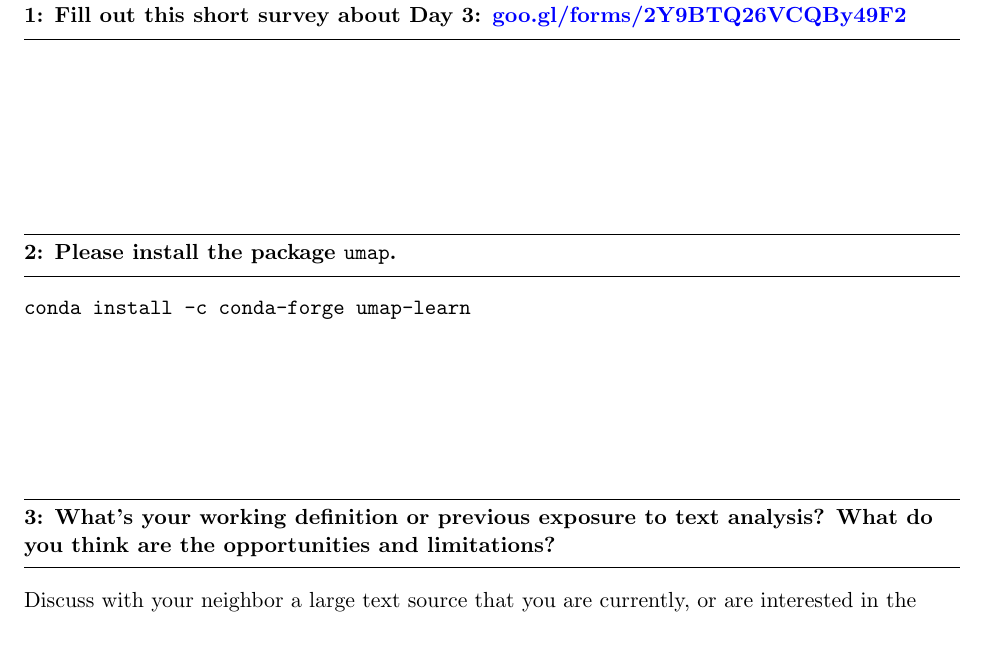
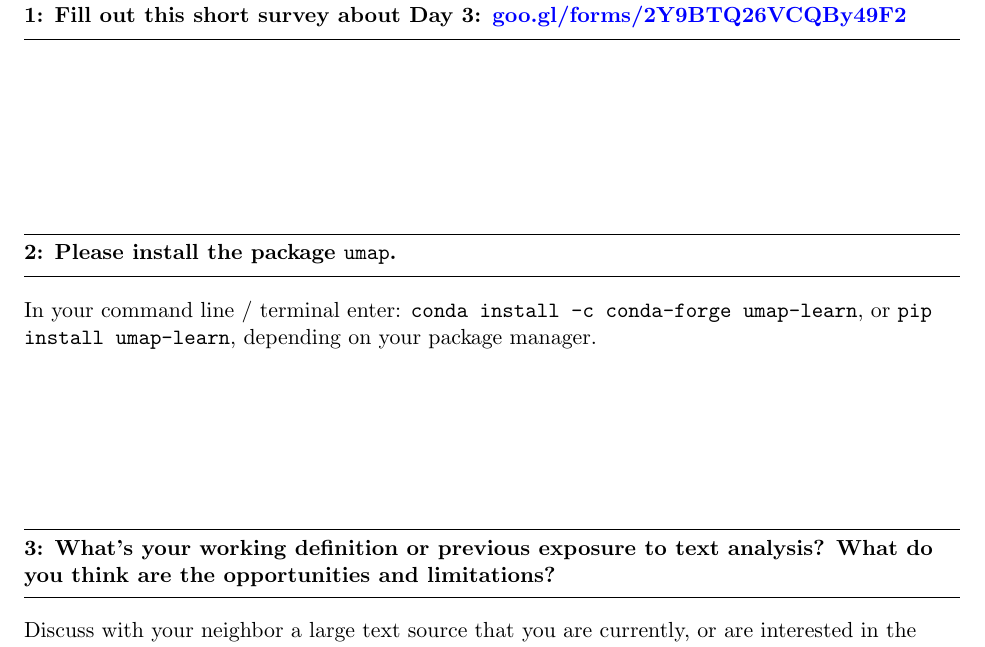
Before and after one commit to allisonmorgan/sicss_boulder, a LaTeX document (_round_robin/day_4.tex): part of the page, cut so that both start at the same text. Compiled offline with pdfLaTeX.

Commit message:
Update round robin with more explicit instructions

```diff
--- a/_round_robin/day_4.tex
+++ b/_round_robin/day_4.tex
@@ -35,7 +35,8 @@
 \vspace{1 in}
 
 \question{2}{Please install the package \texttt{umap}.}
-\texttt{conda install -c conda-forge umap-learn}
+
+In your command line / terminal enter: \texttt{conda install -c conda-forge umap-learn}, or \texttt{pip install umap-learn}, depending on your package manager.
 \vspace{1 in}
 
 \question{3}{What's your working definition or previous exposure to text analysis? What do you think are the opportunities and limitations?}
```
Also changed, not shown: _round_robin/day_4.pdf.
